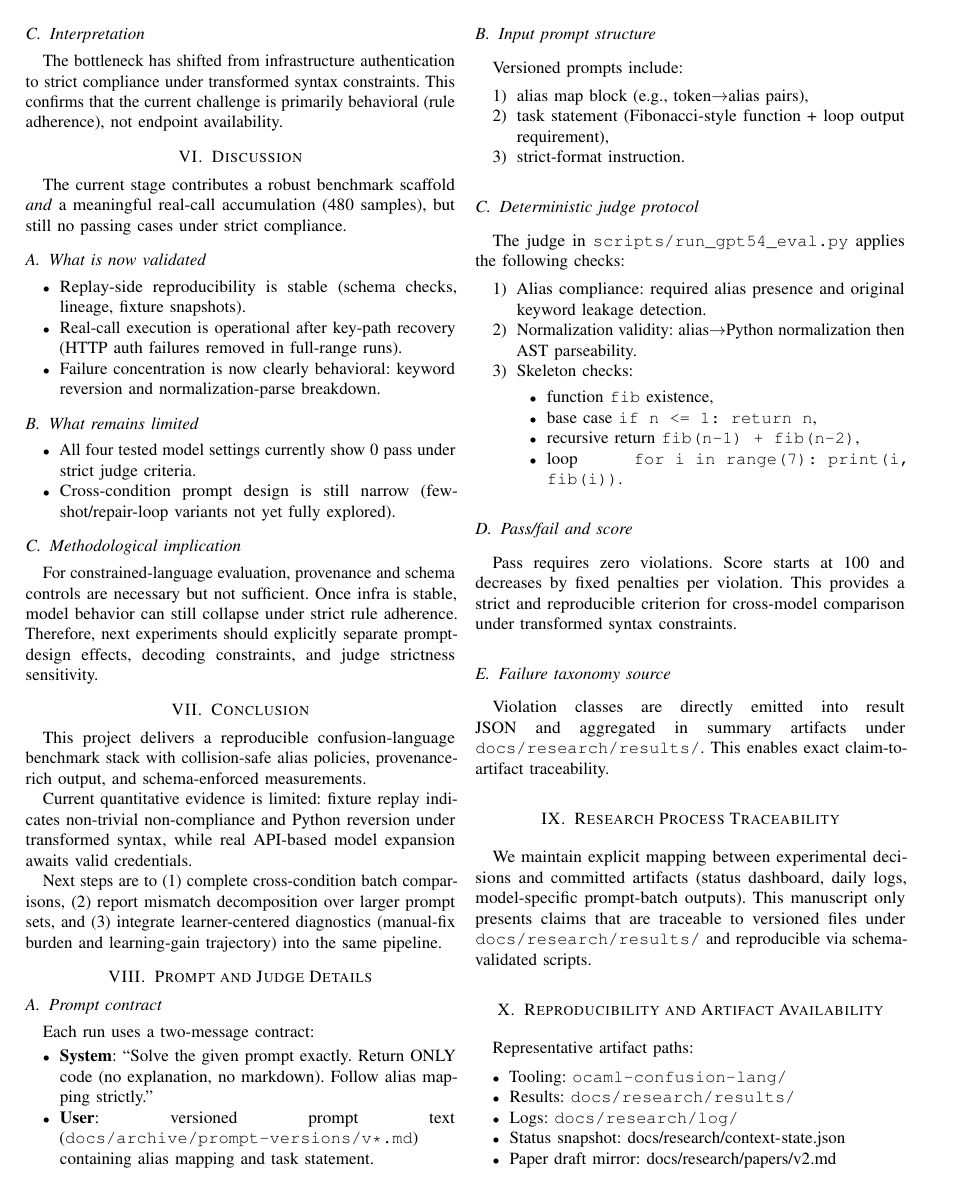
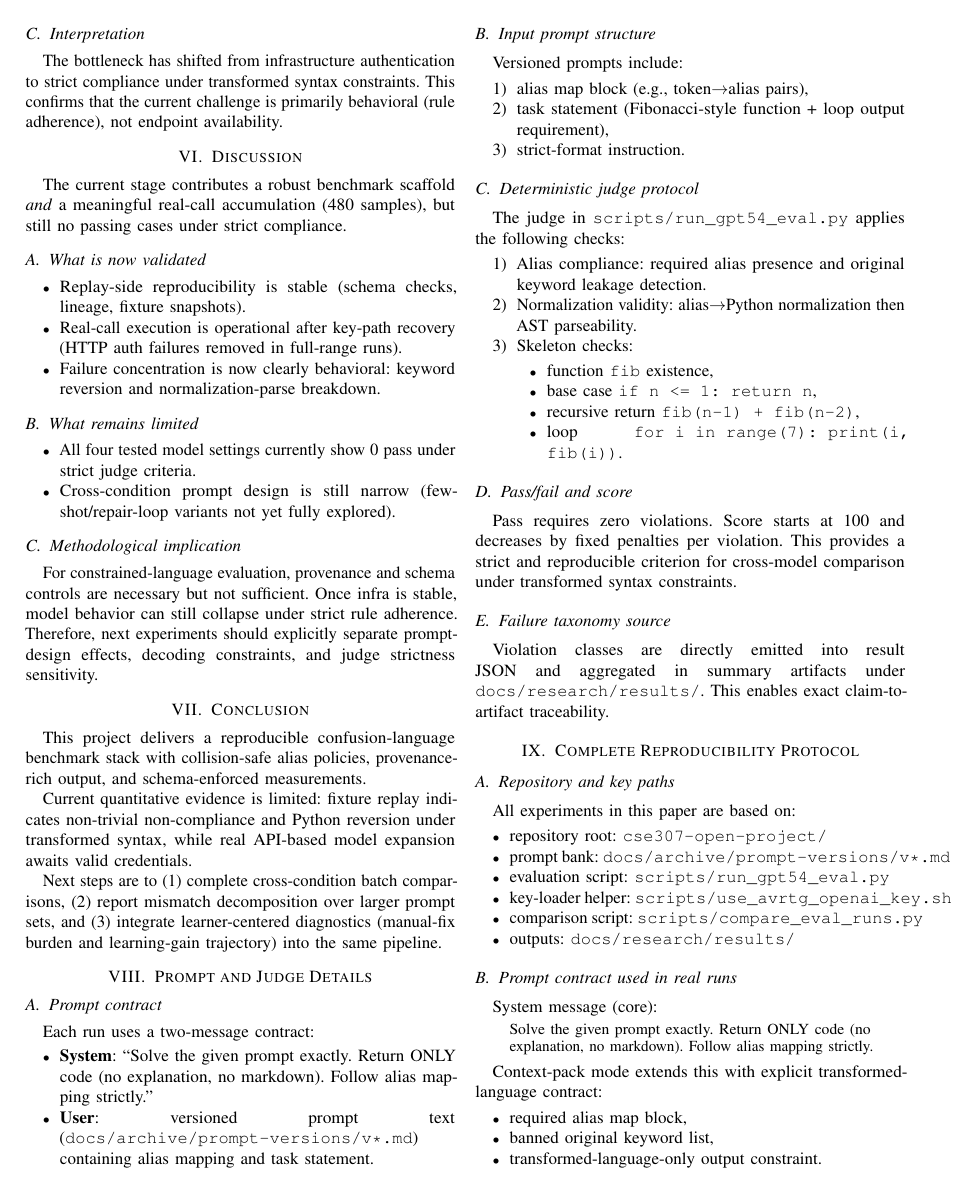
Before and after one commit to Jaeyeong-CHOI/cse307-open-project, a LaTeX paper (paper/overleaf/main.tex, which reads paper/overleaf/sections/09_reproducibility_protocol.tex): page 3 of 4. Compiled offline with pdfLaTeX.

Commit message:
paper: add full reproducibility protocol with prompt/setup/judge/commands

```diff
--- /dev/null
+++ b/paper/overleaf/sections/09_reproducibility_protocol.tex
@@ -0,0 +1,23 @@
+\section{Complete Reproducibility Protocol}
+\subsection{Repository and key paths}
+All experiments in this paper are based on:
+\begin{itemize}
+  \item repository root: \texttt{cse307-open-project/}
+  \item prompt bank: \texttt{docs/archive/prompt-versions/v*.md}
+  \item evaluation script: \texttt{scripts/run\_gpt54\_eval.py}
+  \item key-loader helper: \texttt{scripts/use\_avrtg\_openai\_key.sh}
+  \item comparison script: \texttt{scripts/compare\_eval\_runs.py}
+  \item outputs: \texttt{docs/research/results/}
+\end{itemize}
+
+\subsection{Prompt contract used in real runs}
+System message (core):
+\begin{quote}
+\small Solve the given prompt exactly. Return ONLY code (no explanation, no markdown). Follow alias mapping strictly.
+\end{quote}
+
+Context-pack mode extends this with explicit transformed-language contract:
+\begin{itemize}
+  \item required alias map block,
+  \item banned original keyword list,
+  \item transformed-language-only output constraint.
@@ -0,0 +32 @@
+\end{enumerate}
@@ -0,0 +53 @@
+./scripts/use_avrtg_openai_key.sh env \
@@ -0,0 +58,4 @@
+  python3 scripts/run_gpt54_eval.py
+
+# run-to-run comparison
+python3 scripts/compare_eval_runs.py \
```
Also changed, not shown: paper/overleaf/main.tex (+1 -0 lines), paper/overleaf/sections/09_reproducibility_protocol.tex (46 more changed lines), 1 other file.
